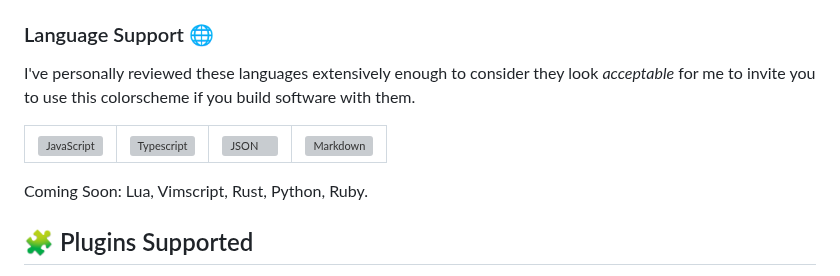
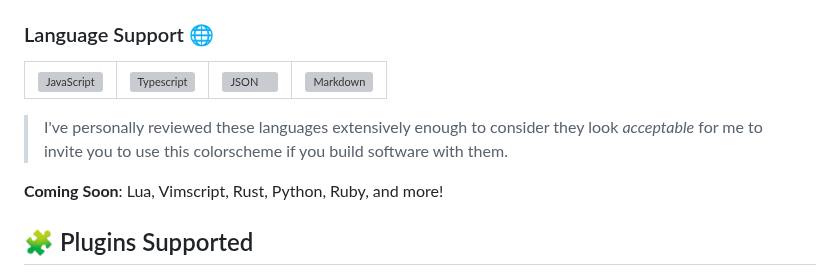
Before and after one commit to oxfist/night-owl.nvim, a Markdown page: README.md, the part around the change. GitHub-like rendering; grey boxes are pictures that could not be loaded.

Commit message:
chore: better README

```diff
--- a/README.md
+++ b/README.md
@@ -75,10 +75,6 @@ different:
 
 ### Language Support 🌐
 
-I've personally reviewed these languages extensively enough to consider they
-look _acceptable_ for me to invite you to use this colorscheme if you build
-software with them.
-
 <table>
   <tr>
     <td><img src="https://upload.wikimedia.org/wikipedia/commons/6/6a/JavaScript-logo.png" title="JavaScript" alt="JavaScript" width="50" /></td>
@@ -96,7 +92,11 @@ software with them.
   <!-- </tr> -->
 </table>
 
-Coming Soon: Lua, Vimscript, Rust, Python, Ruby.
+> I've personally reviewed these languages extensively enough to consider they
+> look _acceptable_ for me to invite you to use this colorscheme if you build
+> software with them.
+
+**Coming Soon**: Lua, Vimscript, Rust, Python, Ruby, and more!
 
 ## 🧩 Plugins Supported
 
```
